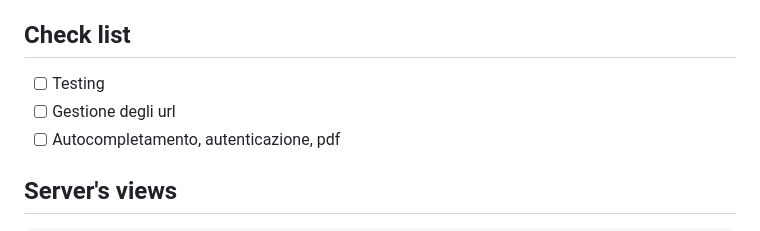
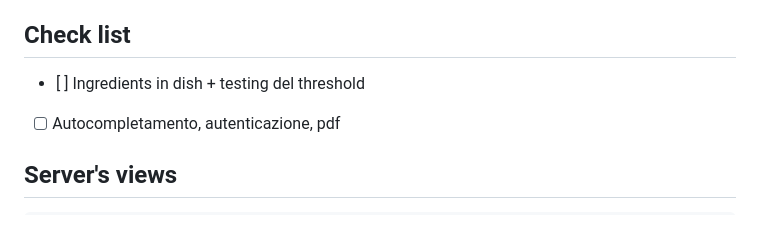
Before and after one commit to CarmineMascia/INGW, a Markdown page: 3 - Codice Sorgente sviluppato/README.md, the part around the change. GitHub-like rendering.

```diff
--- a/3 - Codice Sorgente sviluppato/README.md
+++ b/3 - Codice Sorgente sviluppato/README.md
@@ -14,8 +14,7 @@
 - Un amministratore può visualizzare statistiche sugli introiti dell’attività di ristorazione. In particolare, dato un certo intervallo di tempo personalizzabile, è possibile visualizzare l’incasso medio, il valore medio di ciascun conto, l’incasso complessivo. È apprezzata la presenza di grafici interattivi.
 
 ## Check list
-- [ ] Testing
-- [ ] Gestione degli url
+- [ ] Ingredients in dish + testing del threshold
 - [ ] Autocompletamento, autenticazione, pdf
 
 ## Server's views
```
